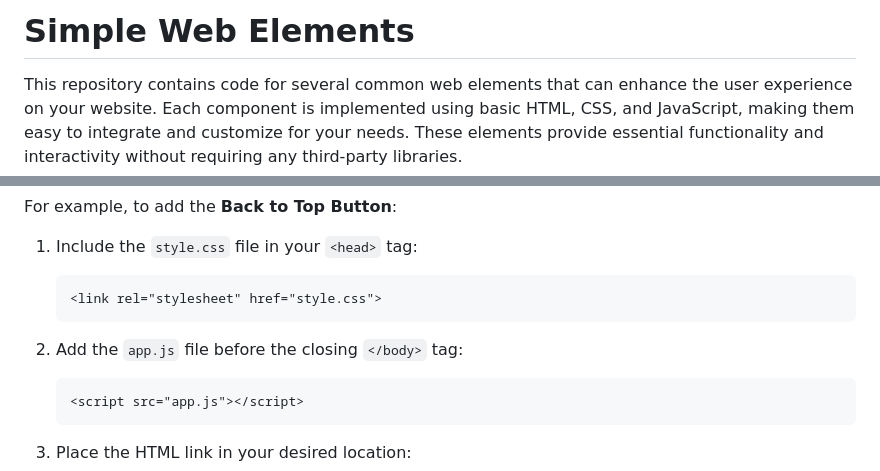
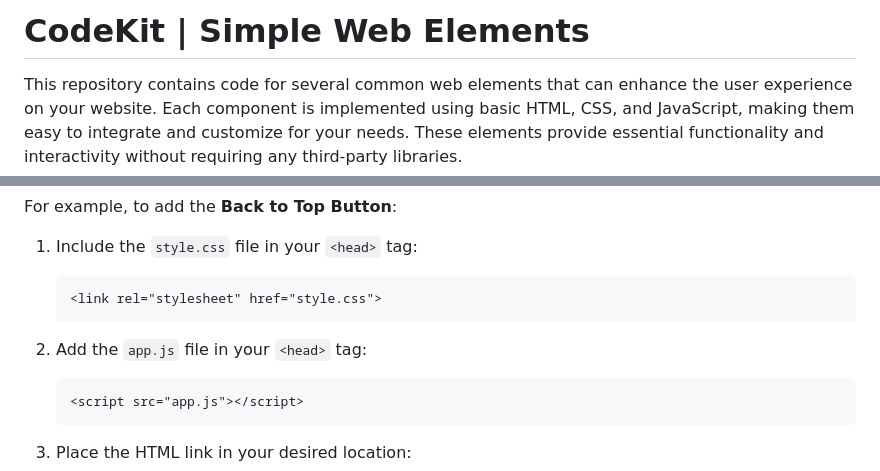
Before and after one commit to ben1i/CodeKit-2024, a Markdown page: README.md, 2 parts joined by grey strips. Rendered like a GitHub page.

Commit message:
Update README.md
Added Title, changed <script> from <body> to <head>

````diff
--- a/README.md
+++ b/README.md
@@ -1,4 +1,4 @@
-# Simple Web Elements
+# CodeKit | Simple Web Elements
 
 This repository contains code for several common web elements that can enhance the user experience on your website. Each component is implemented using basic HTML, CSS, and JavaScript, making them easy to integrate and customize for your needs. These elements provide essential functionality and interactivity without requiring any third-party libraries.
 
@@ -51,7 +51,7 @@ For example, to add the **Back to Top Button**:
     <link rel="stylesheet" href="style.css">
     ```
 
-2. Add the `app.js` file before the closing `</body>` tag:
+2. Add the `app.js` file in your `<head>` tag:
     ```html
     <script src="app.js"></script>
     ```
````
